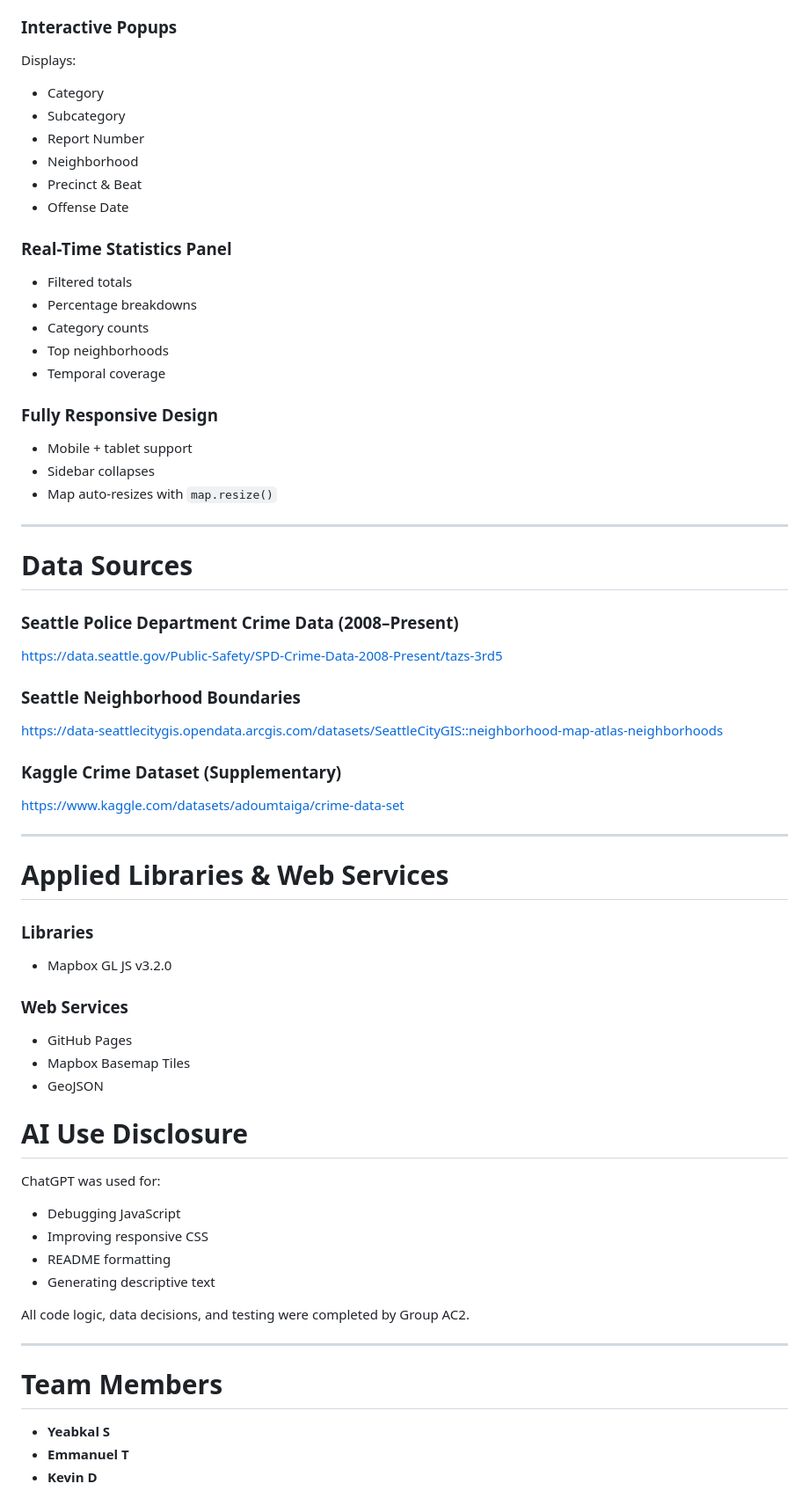
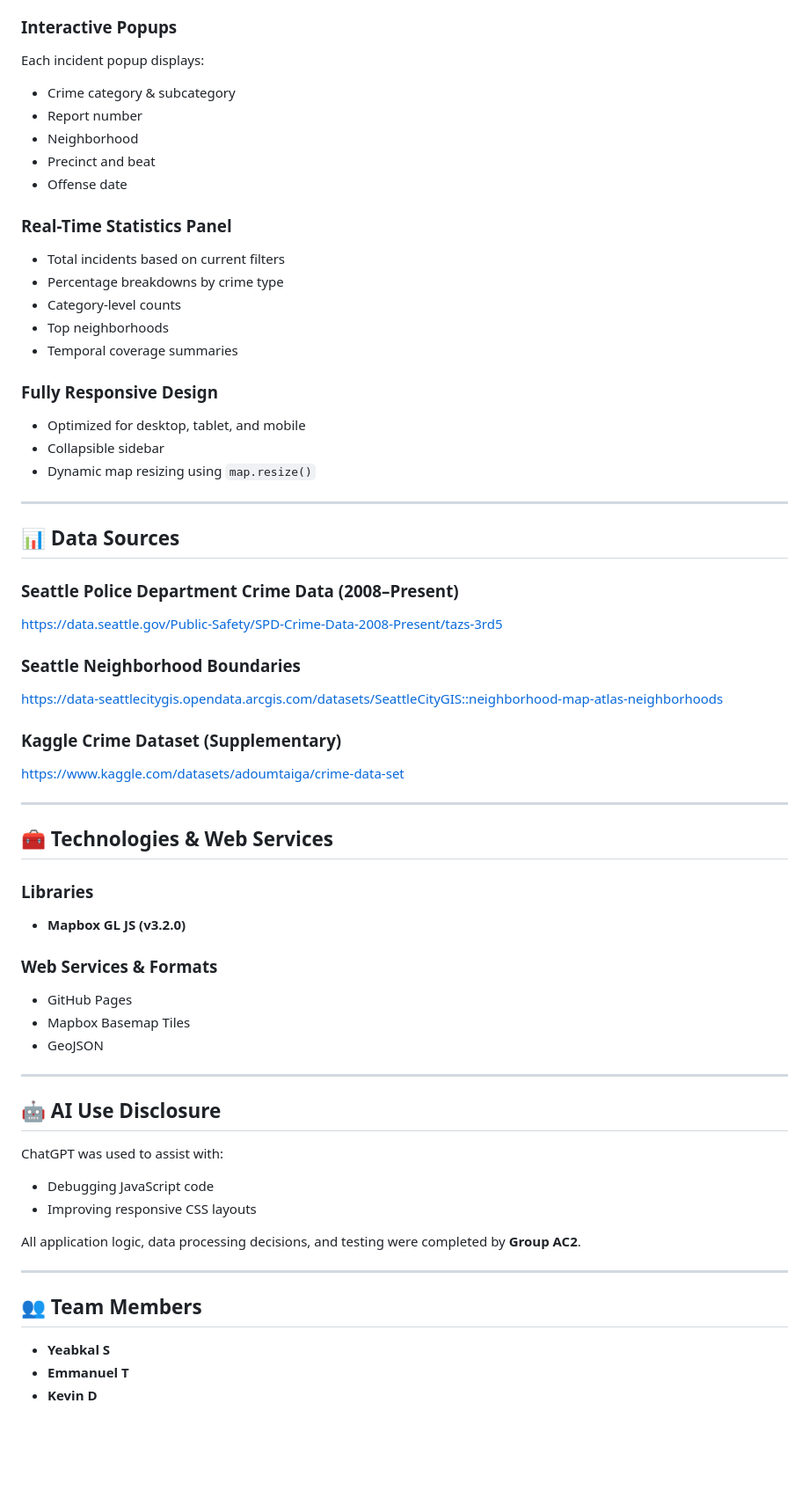
Before and after one commit to dkevin12/CrimeDataViewer, a Markdown page: README.md, the part around the change printed below. Shown: that part at 88% size. Drawn GitHub-style; blank space fills up the shorter version.

```diff
--- a/README.md
+++ b/README.md
@@ -58,28 +66,27 @@ https://206et.github.io/GEOG328_GroupAC2_CrimeData/
 
 ### Interactive Popups
-Displays:
-- Category
-- Subcategory
-- Report Number
+Each incident popup displays:
+- Crime category & subcategory
+- Report number
 - Neighborhood
-- Precinct & Beat
-- Offense Date
+- Precinct and beat
+- Offense date
 
 ### Real-Time Statistics Panel
-- Filtered totals
-- Percentage breakdowns
-- Category counts
+- Total incidents based on current filters
+- Percentage breakdowns by crime type
+- Category-level counts
 - Top neighborhoods
-- Temporal coverage
+- Temporal coverage summaries
 
 ### Fully Responsive Design
-- Mobile + tablet support
-- Sidebar collapses
-- Map auto-resizes with `map.resize()`
+- Optimized for desktop, tablet, and mobile
+- Collapsible sidebar
+- Dynamic map resizing using `map.resize()`
 
 ---
 
-# Data Sources
+## 📊 Data Sources
 
 ### Seattle Police Department Crime Data (2008–Present)
 https://data.seattle.gov/Public-Safety/SPD-Crime-Data-2008-Present/tazs-3rd5
@@ -92,29 +99,30 @@ https://www.kaggle.com/datasets/adoumtaiga/crime-data-set
 
 ---
 
-# Applied Libraries & Web Services
+## 🧰 Technologies & Web Services
 
 ### Libraries
-- Mapbox GL JS v3.2.0
+- **Mapbox GL JS (v3.2.0)**
 
-### Web Services
+### Web Services & Formats
 - GitHub Pages
 - Mapbox Basemap Tiles
 - GeoJSON
 
-# AI Use Disclosure
+---
 
-ChatGPT was used for:
-- Debugging JavaScript
-- Improving responsive CSS
-- README formatting
-- Generating descriptive text
+## 🤖 AI Use Disclosure
 
-All code logic, data decisions, and testing were completed by Group AC2.
+ChatGPT was used to assist with:
+- Debugging JavaScript code
+- Improving responsive CSS layouts
+
+
+All application logic, data processing decisions, and testing were completed by **Group AC2**.
 
 ---
 
-# Team Members
+## 👥 Team Members
 
 - **Yeabkal S**
 - **Emmanuel T**
```
Also changed, not shown: other parts of README.md (+45 -37 lines).
